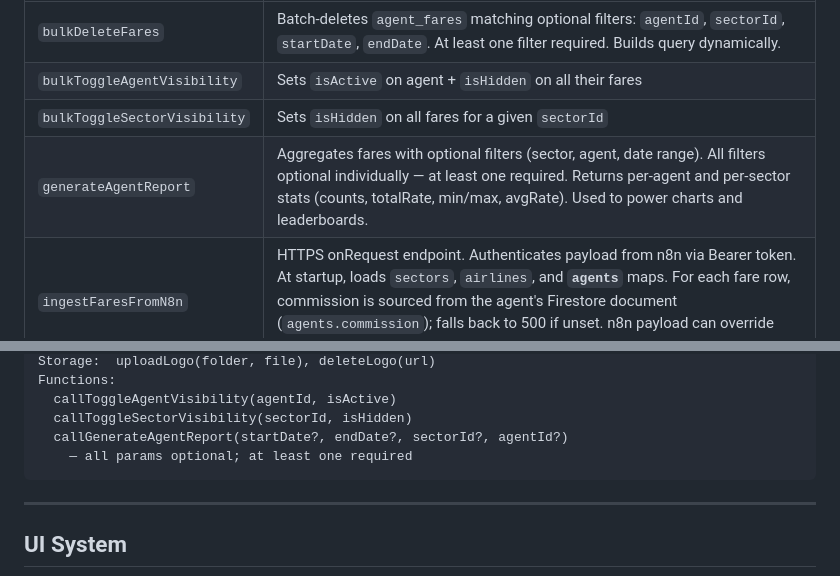
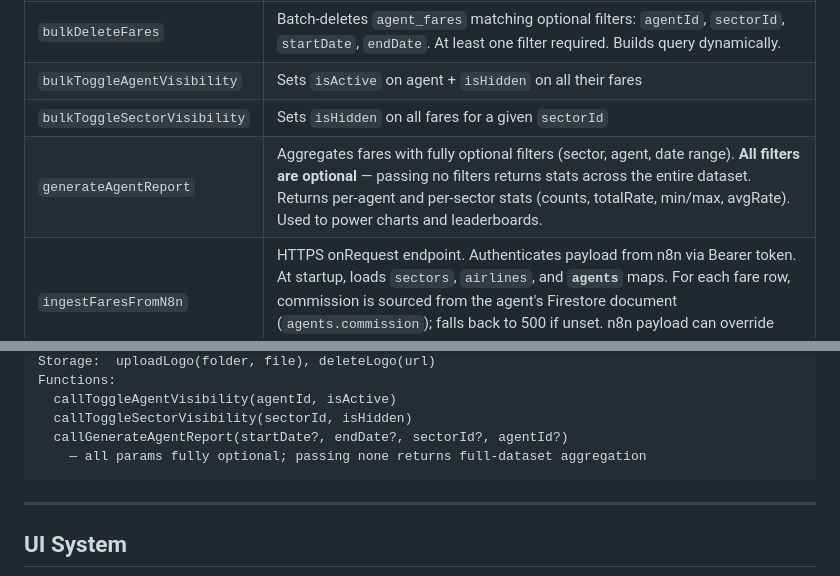
Before and after one commit to zamra-web/zamra, a Markdown page: DASHBOARD.md, 2 parts joined by grey strips. Drawn GitHub-style.

````diff
--- a/DASHBOARD.md
+++ b/DASHBOARD.md
@@ -363,7 +367,7 @@ All require `admin: true` custom claim — enforced server-side via `requireAdmi
 | `bulkDeleteFares` | Batch-deletes `agent_fares` matching optional filters: `agentId`, `sectorId`, `startDate`, `endDate`. At least one filter required. Builds query dynamically. |
 | `bulkToggleAgentVisibility` | Sets `isActive` on agent + `isHidden` on all their fares |
 | `bulkToggleSectorVisibility` | Sets `isHidden` on all fares for a given `sectorId` |
-| `generateAgentReport` | Aggregates fares with optional filters (sector, agent, date range). All filters optional individually — at least one required. Returns per-agent and per-sector stats (counts, totalRate, min/max, avgRate). Used to power charts and leaderboards. |
+| `generateAgentReport` | Aggregates fares with fully optional filters (sector, agent, date range). **All filters are optional** — passing no filters returns stats across the entire dataset. Returns per-agent and per-sector stats (counts, totalRate, min/max, avgRate). Used to power charts and leaderboards. |
 | `ingestFaresFromN8n` | HTTPS onRequest endpoint. Authenticates payload from n8n via Bearer token. At startup, loads `sectors`, `airlines`, and **`agents`** maps. For each fare row, commission is sourced from the agent's Firestore document (`agents.commission`); falls back to 500 if unset. n8n payload can override commission per-row if explicitly provided. Batch-writes to `agent_fares`. |
 
 ---
@@ -409,7 +413,7 @@ Functions:
   callToggleAgentVisibility(agentId, isActive)
   callToggleSectorVisibility(sectorId, isHidden)
   callGenerateAgentReport(startDate?, endDate?, sectorId?, agentId?)
-    — all params optional; at least one required
+    — all params fully optional; passing none returns full-dataset aggregation
 ```
 
 ---
````
Also changed, not shown: other parts of DASHBOARD.md (+17 -11 lines), AGENTS.md (+2 -0 lines).
